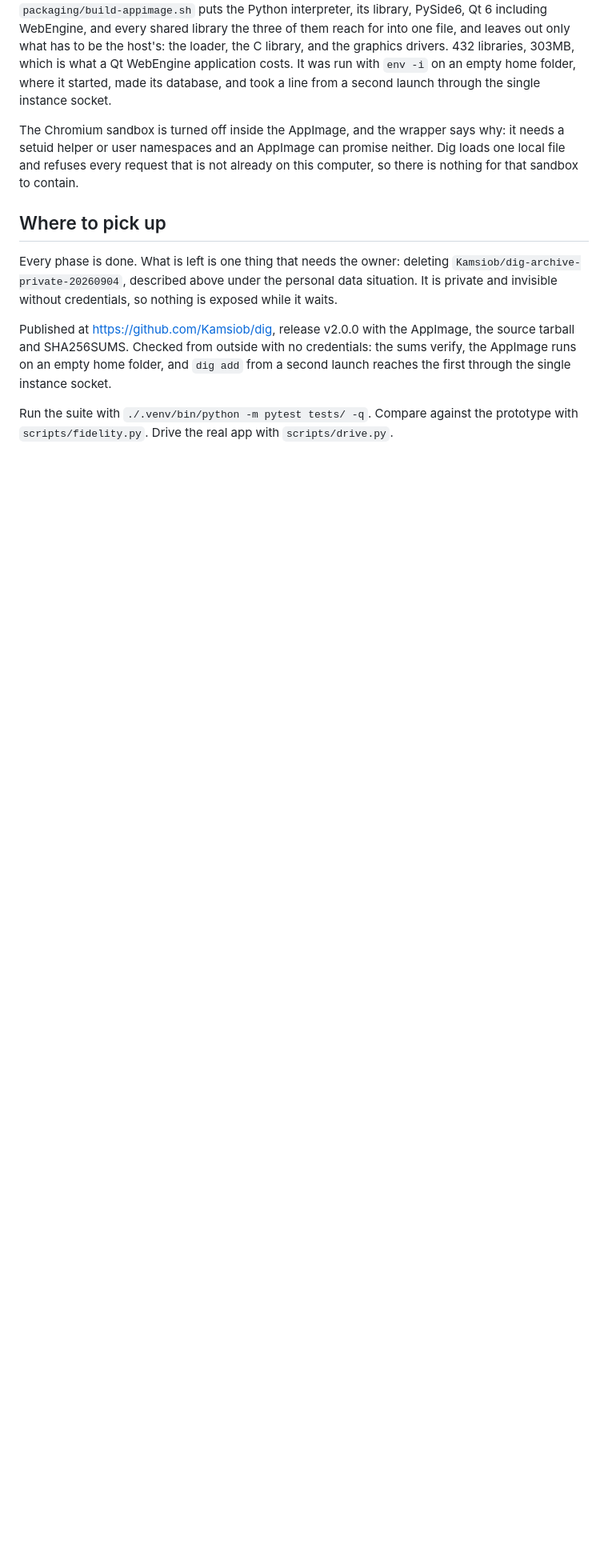
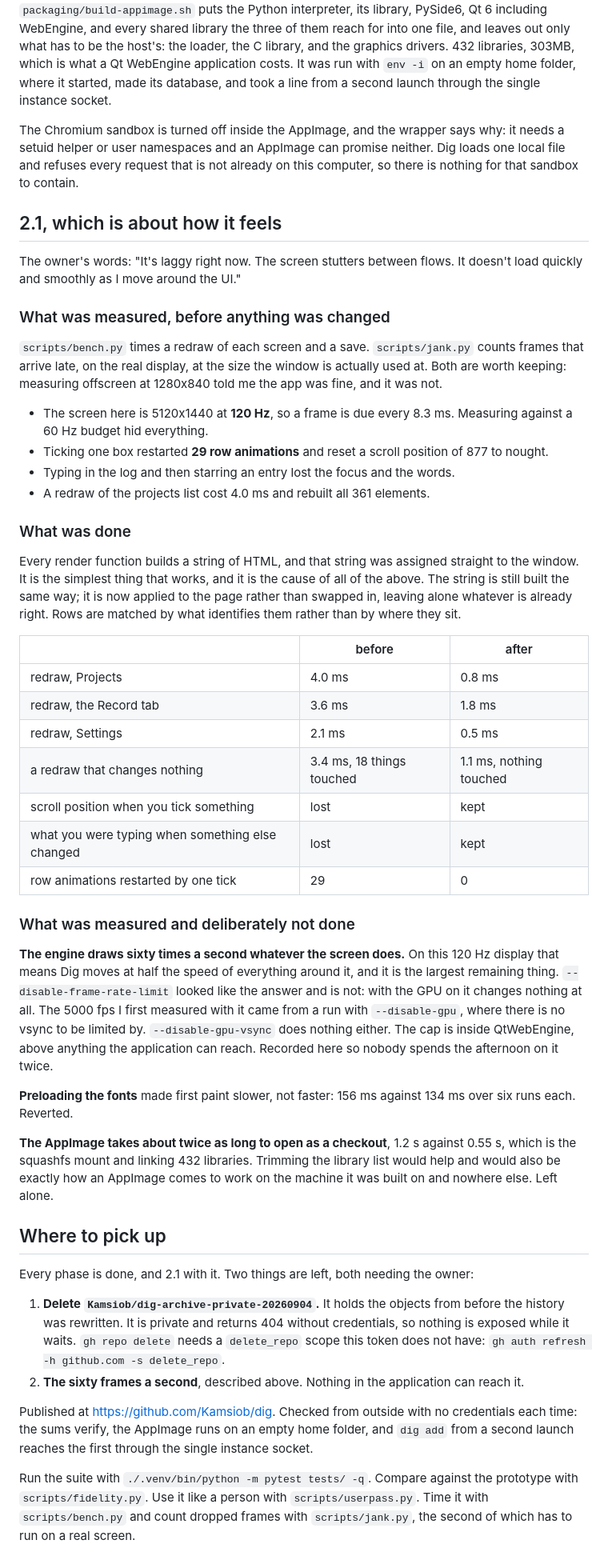
Before and after one commit to Kamsiob/dig, a Markdown page: HANDOFF.md, the part around the change. Shown at 80% size. GitHub-like rendering; blank space fills up the shorter version.

Commit message:
docs: what 2.1 measured, changed, and deliberately left
Including the two things worth not repeating: the frame rate cap is
inside QtWebEngine and no flag reaches it, and preloading the fonts made
first paint slower rather than faster.

Co-Authored-By: Claude Opus 5 <noreply@anthropic.com>
Claude-Session: https://claude.ai/code/session_01FPUrT1Y1W2geLBTquiPydm

```diff
--- a/HANDOFF.md
+++ b/HANDOFF.md
@@ -534,17 +534,81 @@ why: it needs a setuid helper or user namespaces and an AppImage can promise
 neither. Dig loads one local file and refuses every request that is not already
 on this computer, so there is nothing for that sandbox to contain.
 
+## 2.1, which is about how it feels
+
+The owner's words: "It's laggy right now. The screen stutters between flows. It
+doesn't load quickly and smoothly as I move around the UI."
+
+### What was measured, before anything was changed
+
+`scripts/bench.py` times a redraw of each screen and a save. `scripts/jank.py`
+counts frames that arrive late, on the real display, at the size the window is
+actually used at. Both are worth keeping: measuring offscreen at 1280x840 told
+me the app was fine, and it was not.
+
+- The screen here is 5120x1440 at **120 Hz**, so a frame is due every 8.3 ms.
+  Measuring against a 60 Hz budget hid everything.
+- Ticking one box restarted **29 row animations** and reset a scroll position of
+  877 to nought.
+- Typing in the log and then starring an entry lost the focus and the words.
+- A redraw of the projects list cost 4.0 ms and rebuilt all 361 elements.
+
+### What was done
+
+Every render function builds a string of HTML, and that string was assigned
+straight to the window. It is the simplest thing that works, and it is the cause
+of all of the above. The string is still built the same way; it is now applied
+to the page rather than swapped in, leaving alone whatever is already right.
+Rows are matched by what identifies them rather than by where they sit.
+
+| | before | after |
+|---|---|---|
+| redraw, Projects | 4.0 ms | 0.8 ms |
+| redraw, the Record tab | 3.6 ms | 1.8 ms |
+| redraw, Settings | 2.1 ms | 0.5 ms |
+| a redraw that changes nothing | 3.4 ms, 18 things touched | 1.1 ms, nothing touched |
+| scroll position when you tick something | lost | kept |
+| what you were typing when something else changed | lost | kept |
+| row animations restarted by one tick | 29 | 0 |
+
+### What was measured and deliberately not done
+
+**The engine draws sixty times a second whatever the screen does.** On this
+120 Hz display that means Dig moves at half the speed of everything around it,
+and it is the largest remaining thing. `--disable-frame-rate-limit` looked like
+the answer and is not: with the GPU on it changes nothing at all. The 5000 fps I
+first measured with it came from a run with `--disable-gpu`, where there is no
+vsync to be limited by. `--disable-gpu-vsync` does nothing either. The cap is
+inside QtWebEngine, above anything the application can reach. Recorded here so
+nobody spends the afternoon on it twice.
+
+**Preloading the fonts** made first paint slower, not faster: 156 ms against
+134 ms over six runs each. Reverted.
+
+**The AppImage takes about twice as long to open as a checkout**, 1.2 s against
+0.55 s, which is the squashfs mount and linking 432 libraries. Trimming the
+library list would help and would also be exactly how an AppImage comes to work
+on the machine it was built on and nowhere else. Left alone.
+
 ## Where to pick up
 
-Every phase is done. What is left is one thing that needs the owner: deleting
-`Kamsiob/dig-archive-private-20260904`, described above under the personal data
-situation. It is private and invisible without credentials, so nothing is
-exposed while it waits.
+Every phase is done, and 2.1 with it. Two things are left, both needing the
+owner:
 
-Published at https://github.com/Kamsiob/dig, release v2.0.0 with the AppImage,
-the source tarball and SHA256SUMS. Checked from outside with no credentials:
-the sums verify, the AppImage runs on an empty home folder, and `dig add` from a
-second launch reaches the first through the single instance socket.
+1. **Delete `Kamsiob/dig-archive-private-20260904`.** It holds the objects from
+   before the history was rewritten. It is private and returns 404 without
+   credentials, so nothing is exposed while it waits. `gh repo delete` needs a
+   `delete_repo` scope this token does not have:
+   `gh auth refresh -h github.com -s delete_repo`.
+2. **The sixty frames a second**, described above. Nothing in the application
+   can reach it.
+
+Published at https://github.com/Kamsiob/dig. Checked from outside with no
+credentials each time: the sums verify, the AppImage runs on an empty home
+folder, and `dig add` from a second launch reaches the first through the single
+instance socket.
 
 Run the suite with `./.venv/bin/python -m pytest tests/ -q`. Compare against the
-prototype with `scripts/fidelity.py`. Drive the real app with `scripts/drive.py`.
+prototype with `scripts/fidelity.py`. Use it like a person with
+`scripts/userpass.py`. Time it with `scripts/bench.py` and count dropped frames
+with `scripts/jank.py`, the second of which has to run on a real screen.
```
